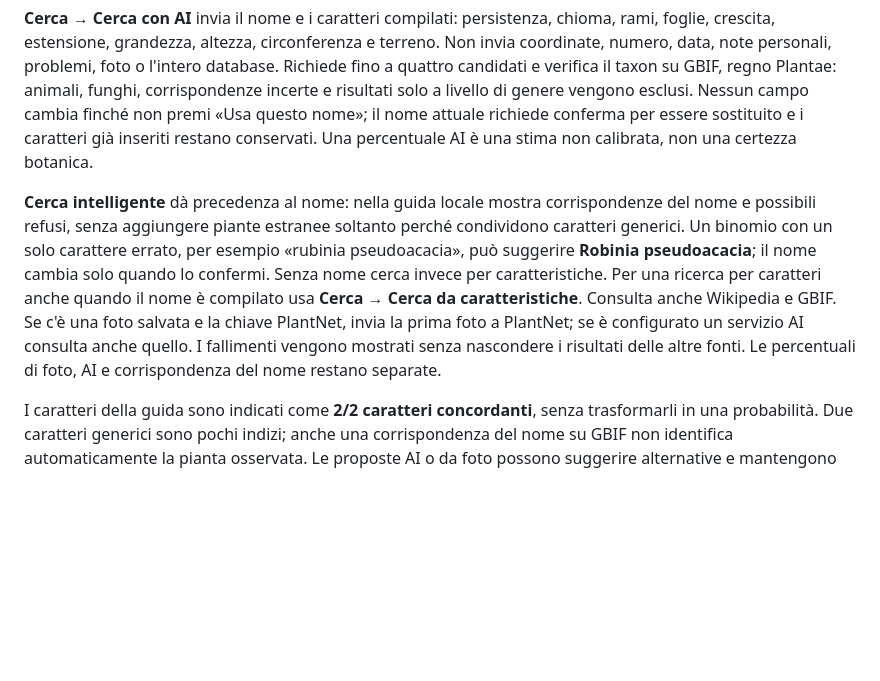
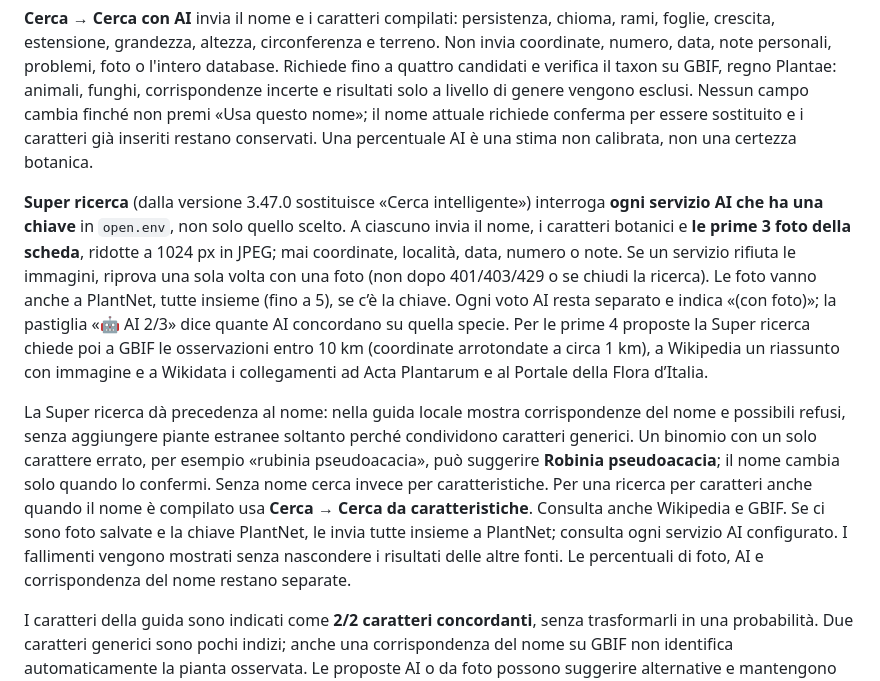
Before and after one commit to baudinolorenzo73/Scheda-botanica-pro, a Markdown page: ASSISTENTE-AI.md, the part around the change. GitHub-like rendering; blank space fills up the shorter version.

```diff
--- a/ASSISTENTE-AI.md
+++ b/ASSISTENTE-AI.md
@@ -31,7 +31,9 @@ Sotto **Modelli AI · impostazioni avanzate** puoi specificare gli ID dei modell
 
 **Cerca → Cerca con AI** invia il nome e i caratteri compilati: persistenza, chioma, rami, foglie, crescita, estensione, grandezza, altezza, circonferenza e terreno. Non invia coordinate, numero, data, note personali, problemi, foto o l'intero database. Richiede fino a quattro candidati e verifica il taxon su GBIF, regno Plantae: animali, funghi, corrispondenze incerte e risultati solo a livello di genere vengono esclusi. Nessun campo cambia finché non premi «Usa questo nome»; il nome attuale richiede conferma per essere sostituito e i caratteri già inseriti restano conservati. Una percentuale AI è una stima non calibrata, non una certezza botanica.
 
-**Cerca intelligente** dà precedenza al nome: nella guida locale mostra corrispondenze del nome e possibili refusi, senza aggiungere piante estranee soltanto perché condividono caratteri generici. Un binomio con un solo carattere errato, per esempio «rubinia pseudoacacia», può suggerire **Robinia pseudoacacia**; il nome cambia solo quando lo confermi. Senza nome cerca invece per caratteristiche. Per una ricerca per caratteri anche quando il nome è compilato usa **Cerca → Cerca da caratteristiche**. Consulta anche Wikipedia e GBIF. Se c'è una foto salvata e la chiave PlantNet, invia la prima foto a PlantNet; se è configurato un servizio AI consulta anche quello. I fallimenti vengono mostrati senza nascondere i risultati delle altre fonti. Le percentuali di foto, AI e corrispondenza del nome restano separate.
+**Super ricerca** (dalla versione 3.47.0 sostituisce «Cerca intelligente») interroga **ogni servizio AI che ha una chiave** in `open.env`, non solo quello scelto. A ciascuno invia il nome, i caratteri botanici e **le prime 3 foto della scheda**, ridotte a 1024 px in JPEG; mai coordinate, località, data, numero o note. Se un servizio rifiuta le immagini, riprova una sola volta con una foto (non dopo 401/403/429 o se chiudi la ricerca). Le foto vanno anche a PlantNet, tutte insieme (fino a 5), se c’è la chiave. Ogni voto AI resta separato e indica «(con foto)»; la pastiglia «🤖 AI 2/3» dice quante AI concordano su quella specie. Per le prime 4 proposte la Super ricerca chiede poi a GBIF le osservazioni entro 10 km (coordinate arrotondate a circa 1 km), a Wikipedia un riassunto con immagine e a Wikidata i collegamenti ad Acta Plantarum e al Portale della Flora d’Italia.
+
+La Super ricerca dà precedenza al nome: nella guida locale mostra corrispondenze del nome e possibili refusi, senza aggiungere piante estranee soltanto perché condividono caratteri generici. Un binomio con un solo carattere errato, per esempio «rubinia pseudoacacia», può suggerire **Robinia pseudoacacia**; il nome cambia solo quando lo confermi. Senza nome cerca invece per caratteristiche. Per una ricerca per caratteri anche quando il nome è compilato usa **Cerca → Cerca da caratteristiche**. Consulta anche Wikipedia e GBIF. Se ci sono foto salvate e la chiave PlantNet, le invia tutte insieme a PlantNet; consulta ogni servizio AI configurato. I fallimenti vengono mostrati senza nascondere i risultati delle altre fonti. Le percentuali di foto, AI e corrispondenza del nome restano separate.
 
 I caratteri della guida sono indicati come **2/2 caratteri concordanti**, senza trasformarli in una probabilità. Due caratteri generici sono pochi indizi; anche una corrispondenza del nome su GBIF non identifica automaticamente la pianta osservata. Le proposte AI o da foto possono suggerire alternative e mantengono indicata la loro fonte.
 
```
Also changed, not shown: CHANGELOG.md (+18 -0 lines), README.md (+8 -5 lines), screenshot/super-ricerca.png (added), 15 other files.
